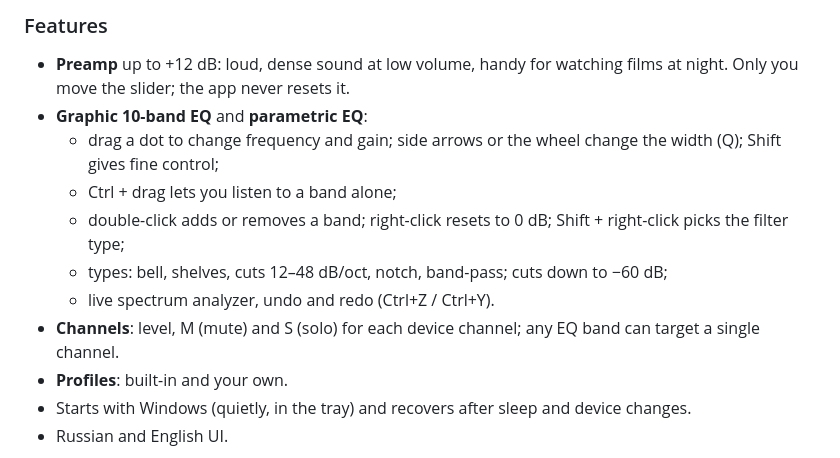
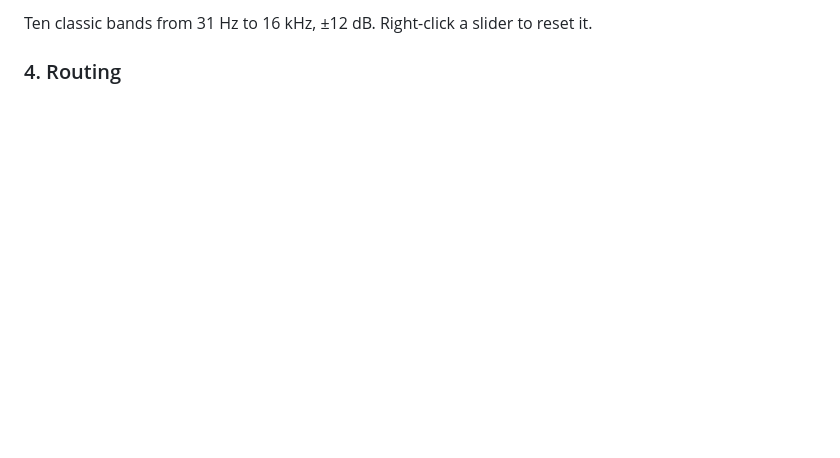
Before and after one commit to ushtozhish/soundflow, a Markdown page: README.md, the part around one of its changes. Drawn GitHub-style; blank space fills up the shorter version.

```diff
--- a/README.md
+++ b/README.md
@@ -53,15 +62,5 @@ A free system-wide equalizer for Windows. It runs on top of [Equalizer APO](http
 
-### Features
+Ten classic bands from 31 Hz to 16 kHz, ±12 dB. Right-click a slider to reset it.
 
-- **Preamp** up to +12 dB: loud, dense sound at low volume, handy for watching films at night. Only you move the slider; the app never resets it.
-- **Graphic 10-band EQ** and **parametric EQ**:
-  - drag a dot to change frequency and gain; side arrows or the wheel change the width (Q); Shift gives fine control;
-  - Ctrl + drag lets you listen to a band alone;
-  - double-click adds or removes a band; right-click resets to 0 dB; Shift + right-click picks the filter type;
-  - types: bell, shelves, cuts 12–48 dB/oct, notch, band-pass; cuts down to −60 dB;
-  - live spectrum analyzer, undo and redo (Ctrl+Z / Ctrl+Y).
-- **Channels**: level, M (mute) and S (solo) for each device channel; any EQ band can target a single channel.
-- **Profiles**: built-in and your own.
-- Starts with Windows (quietly, in the tray) and recovers after sleep and device changes.
-- Russian and English UI.
+### 4. Routing
 
```
Also changed, not shown: other parts of README.md (+87 -41 lines), README.kk.md (added, +110 -0 lines), README.ru.md (added, +110 -0 lines), docs/img/icon.png (added), 12 other files.
